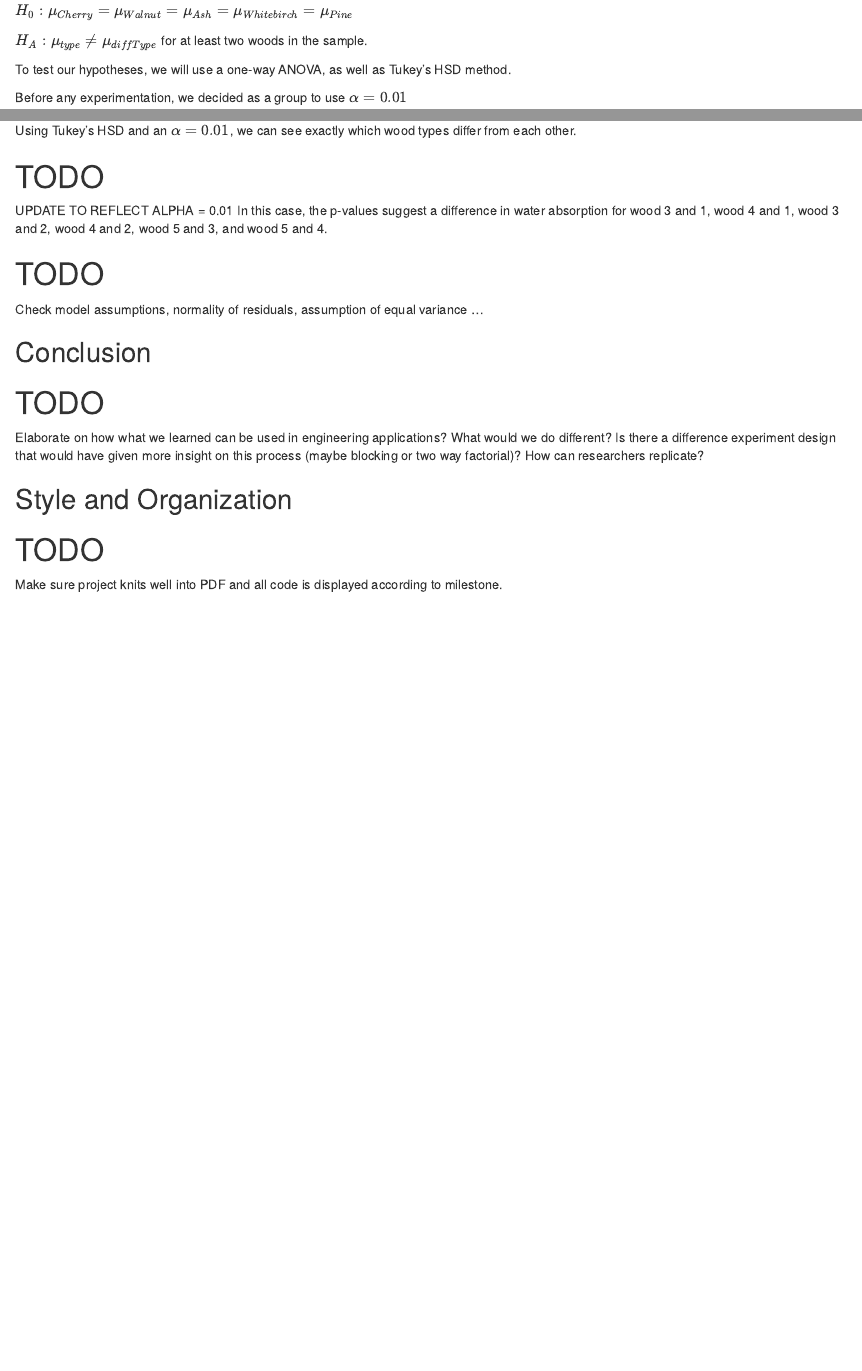
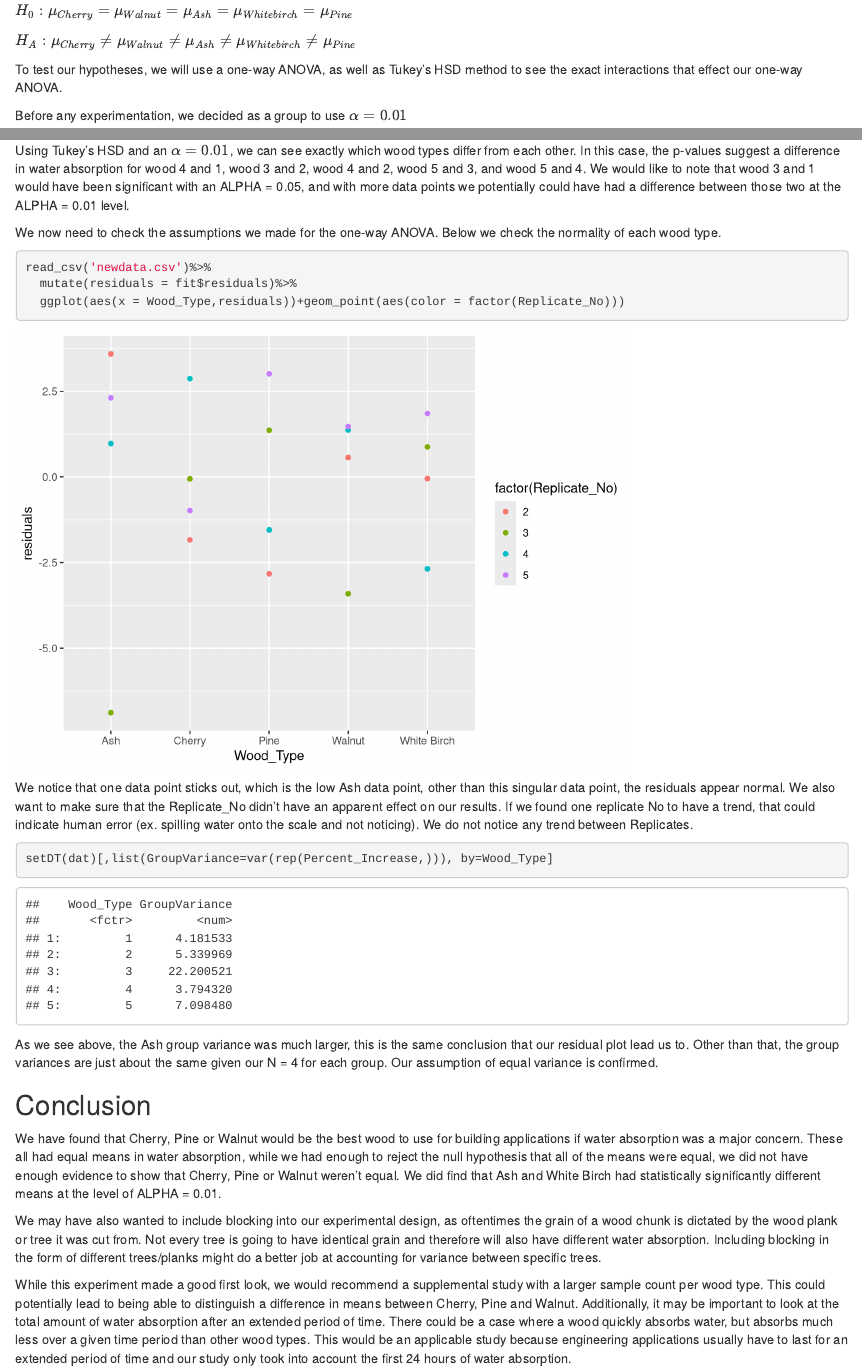
Before and after one commit to nelsonjacob/STAT424, an R Markdown document (Final_Project.rmd): the page in a window 1100 px wide, from 980 px down, and a second part further down, joined at a grey line. Rendered offline with R 4.5, knitr and Pandoc, with nearby package versions; both versions are drawn in the output format of the newer one.

Commit message:
Clayton's changes to conclusion and assumptions and alternative hypthesis

````diff
--- a/Final_Project.rmd
+++ b/Final_Project.rmd
@@ -3,8 +3,8 @@ title: "Final Project: Water Absorption in Hardwoods"
 author: "Jacob Nelson, Megan Hawley, Emily Groves, Clayton Jannusch, Gavin Wilson"
 date: "4/10/2022"
 output:
+  html_document: default
   pdf_document: default
-  html_document: default
 ---
 
 ```{r setup, include=FALSE}
@@ -33,10 +34,10 @@ This leads us to our set of hypotheses:
 
 $H_0: \mu_{Cherry} = \mu_{Walnut} = \mu_{Ash} = \mu_{Whitebirch} = \mu_{Pine}$
 
-$H_A: \mu_{type} \ne \mu_{diffType}$ for at least two woods in the sample.
+$H_A: \mu_{Cherry} \ne \mu_{Walnut} \ne \mu_{Ash} \ne \mu_{Whitebirch} \ne \mu_{Pine}$
 
 
-To test our hypotheses, we will use a one-way ANOVA, as well as Tukey’s HSD method.
+To test our hypotheses, we will use a one-way ANOVA, as well as Tukey’s HSD method to see the exact interactions that effect our one-way ANOVA.
 
 Before any experimentation, we decided as a group to use $\alpha = 0.01$
 
@@ -93,25 +94,30 @@ With a p-value of less than 0.0001, there is strong evidence against the null hy
 TukeyHSD(fit, conf.level = 0.99)
 ```
 
-Using Tukey's HSD and an $\alpha = 0.01$, we can see exactly which wood types differ from each other.
+Using Tukey's HSD and an $\alpha = 0.01$, we can see exactly which wood types differ from each other. In this case, the p-values suggest a difference in water absorption for wood 4 and 1, wood 3 and 2, wood 4 and 2, wood 5 and 3, and wood 5 and 4.  We would like to note that wood 3 and 1 would have been significant with an ALPHA = 0.05, and with more data points we potentially could have had a difference between those two at the ALPHA = 0.01 level.
 
-# TODO
 
-UPDATE TO REFLECT ALPHA = 0.01 In this case, the p-values suggest a difference in water absorption for wood 3 and 1, wood 4 and 1, wood 3 and 2, wood 4 and 2, wood 5 and 3, and wood 5 and 4.
+We now need to check the assumptions we made for the one-way ANOVA.  Below we check the normality of each wood type.
 
-# TODO
+```{r message=FALSE}
+read_csv('newdata.csv')%>%
+  mutate(residuals = fit$residuals)%>%
+  ggplot(aes(x = Wood_Type,residuals))+geom_point(aes(color = factor(Replicate_No)))
+```
 
-Check model assumptions, normality of residuals, assumption of equal variance ...
+We notice that one data point sticks out, which is the low Ash data point, other than this singular data point, the residuals appear normal.  We also want to make sure that the Replicate_No didn't have an apparent effect on our results.  If we found one replicate No to have a trend, that could indicate human error (ex. spilling water onto the scale and not noticing).  We do not notice any trend between Replicates.
+
+```{r}
+setDT(dat)[,list(GroupVariance=var(rep(Percent_Increase,))), by=Wood_Type]
+
+```
+As we see above, the Ash group variance was much larger, this is the same conclusion that our residual plot lead us to.  Other than that, the group variances are just about the same given our N = 4 for each group.  Our assumption of equal variance is confirmed.
 
 
 ## Conclusion
 
-# TODO
+We have found that Cherry, Pine or Walnut would be the best wood to use for building applications if water absorption was a major concern.  These all had equal means in water absorption, while we had enough to reject the null hypothesis that all of the means were equal, we did not have enough evidence to show that Cherry, Pine or Walnut weren't equal.  We did find that Ash and White Birch had statistically significantly different means at the level of ALPHA = 0.01.
 
-Elaborate on how what we learned can be used in engineering applications? What would we do different? Is there a difference experiment design that would have given more insight on this process (maybe blocking or two way factorial)? How can researchers replicate?
+We may have also wanted to include blocking into our experimental design, as oftentimes the grain of a wood chunk is dictated by the wood plank or tree it was cut from.  Not every tree is going to have identical grain and therefore will also have different water absorption.  Including blocking in the form of different trees/planks might do a better job at accounting for variance between specific trees.
 
-## Style and Organization
-
-# TODO
-
-Make sure project knits well into PDF and all code is displayed according to milestone.
+While this experiment made a good first look, we would recommend a supplemental study with a larger sample count per wood type.  This could potentially lead to being able to distinguish a difference in means between Cherry, Pine and Walnut.  Additionally, it may be important to look at the total amount of water absorption after an extended period of time.  There could be a case where a wood quickly absorbs water, but absorbs much less over a given time period than other wood types.  This would be an applicable study because engineering applications usually have to last for an extended period of time and our study only took into account the first 24 hours of water absorption.
````
Also changed, not shown: Final_Project.html (added), Final_Project.pdf (deleted), Final_Project.tex (added), Final_Project.rmd (1 more changed lines).
